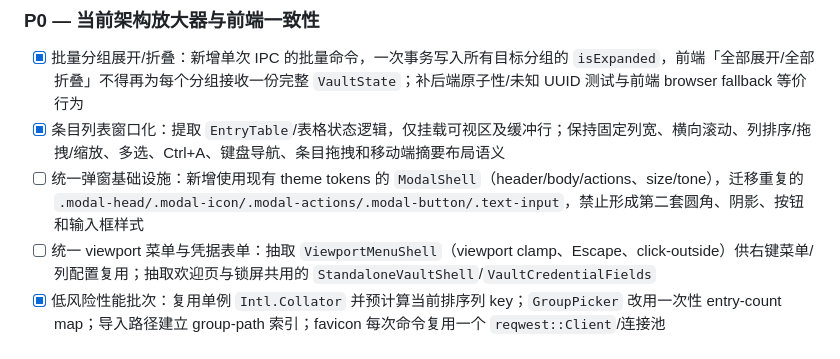
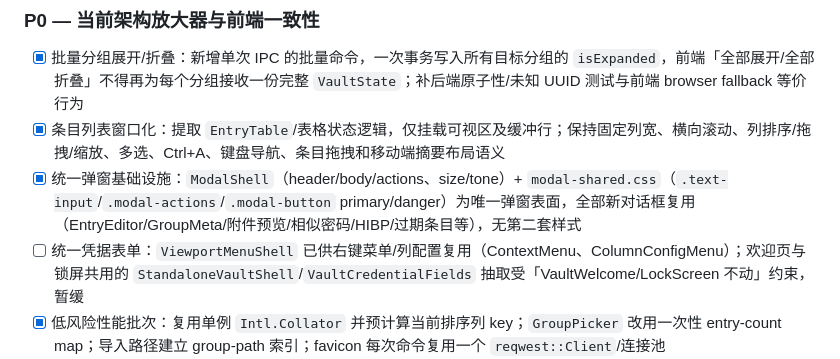
Before and after one commit to muutot/SecPivot, a Markdown page: TODO.md, the part around the change. GitHub-like rendering.

Commit message:
📝 docs: reconcile TODO with completed infrastructure work

```diff
--- a/TODO.md
+++ b/TODO.md
@@ -79,8 +79,8 @@ Status legend: `[ ]` pending · `[x]` delivered (with direct evidence) · `[~]`
 
 - [x] 批量分组展开/折叠：新增单次 IPC 的批量命令，一次事务写入所有目标分组的 `isExpanded`，前端「全部展开/全部折叠」不得再为每个分组接收一份完整 `VaultState`；补后端原子性/未知 UUID 测试与前端 browser fallback 等价行为
 - [x] 条目列表窗口化：提取 `EntryTable`/表格状态逻辑，仅挂载可视区及缓冲行；保持固定列宽、横向滚动、列排序/拖拽/缩放、多选、Ctrl+A、键盘导航、条目拖拽和移动端摘要布局语义
-- [ ] 统一弹窗基础设施：新增使用现有 theme tokens 的 `ModalShell`（header/body/actions、size/tone），迁移重复的 `.modal-head/.modal-icon/.modal-actions/.modal-button/.text-input`，禁止形成第二套圆角、阴影、按钮和输入框样式
-- [ ] 统一 viewport 菜单与凭据表单：抽取 `ViewportMenuShell`（viewport clamp、Escape、click-outside）供右键菜单/列配置复用；抽取欢迎页与锁屏共用的 `StandaloneVaultShell`/`VaultCredentialFields`
+- [x] 统一弹窗基础设施：`ModalShell`（header/body/actions、size/tone）+ `modal-shared.css`（`.text-input`/`.modal-actions`/`.modal-button` primary/danger）为唯一弹窗表面，全部新对话框复用（EntryEditor/GroupMeta/附件预览/相似密码/HIBP/过期条目等），无第二套样式
+- [ ] 统一凭据表单：`ViewportMenuShell` 已供右键菜单/列配置复用（ContextMenu、ColumnConfigMenu）；欢迎页与锁屏共用的 `StandaloneVaultShell`/`VaultCredentialFields` 抽取受「VaultWelcome/LockScreen 不动」约束，暂缓
 - [x] 低风险性能批次：复用单例 `Intl.Collator` 并预计算当前排序列 key；`GroupPicker` 改用一次性 entry-count map；导入路径建立 group-path 索引；favicon 每次命令复用一个 `reqwest::Client`/连接池
 - [x] mutation 自定义图标拆分缓存：后端 mutation 快照省略 `customIcons` 图像负载（`Option::None`），前端 `vault.ts` 维护图标缓存并在权威快照/轻量结果间合并；favorite/展开/CRUD 不再跨 IPC 重传全部 favicon，附 `light_mutation_snapshots_omit_custom_icons` 测试
 - [x] `VaultState.revision`：后端在每次 mutation 递增并随快照（含轻量 mutation 结果）返回，前端类型/浏览器回退同步，测试断言 `mutated.revision > full.revision`
```
